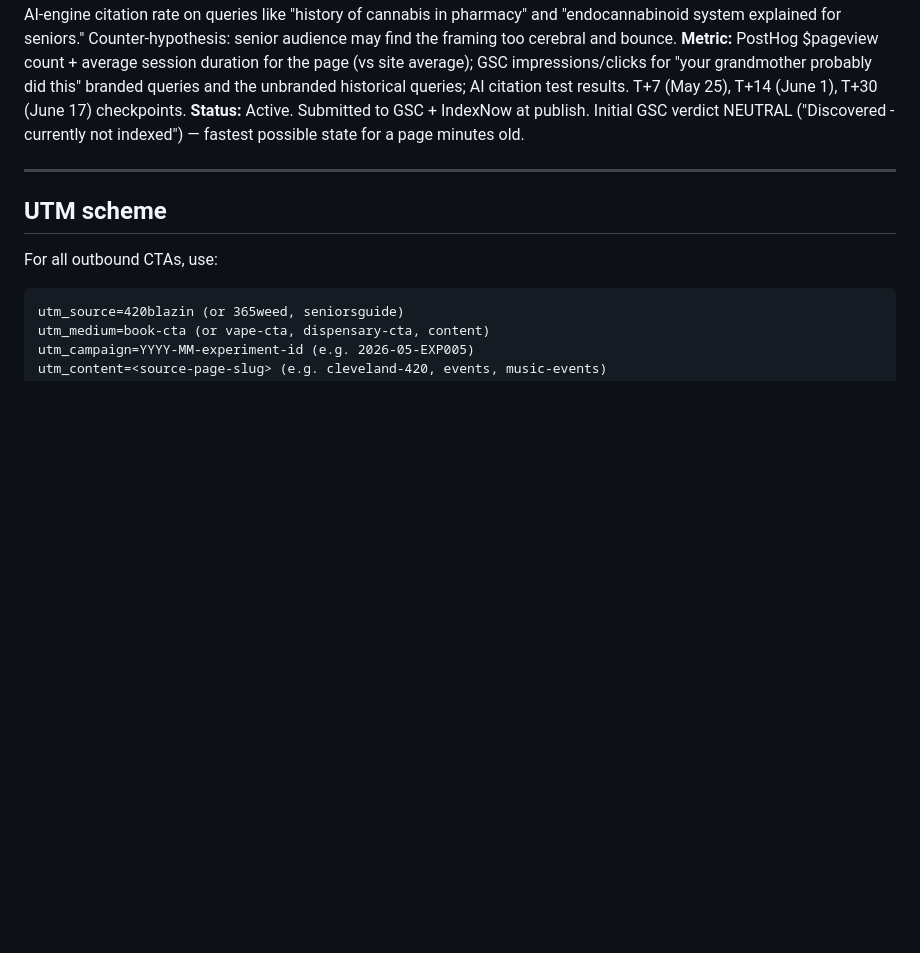
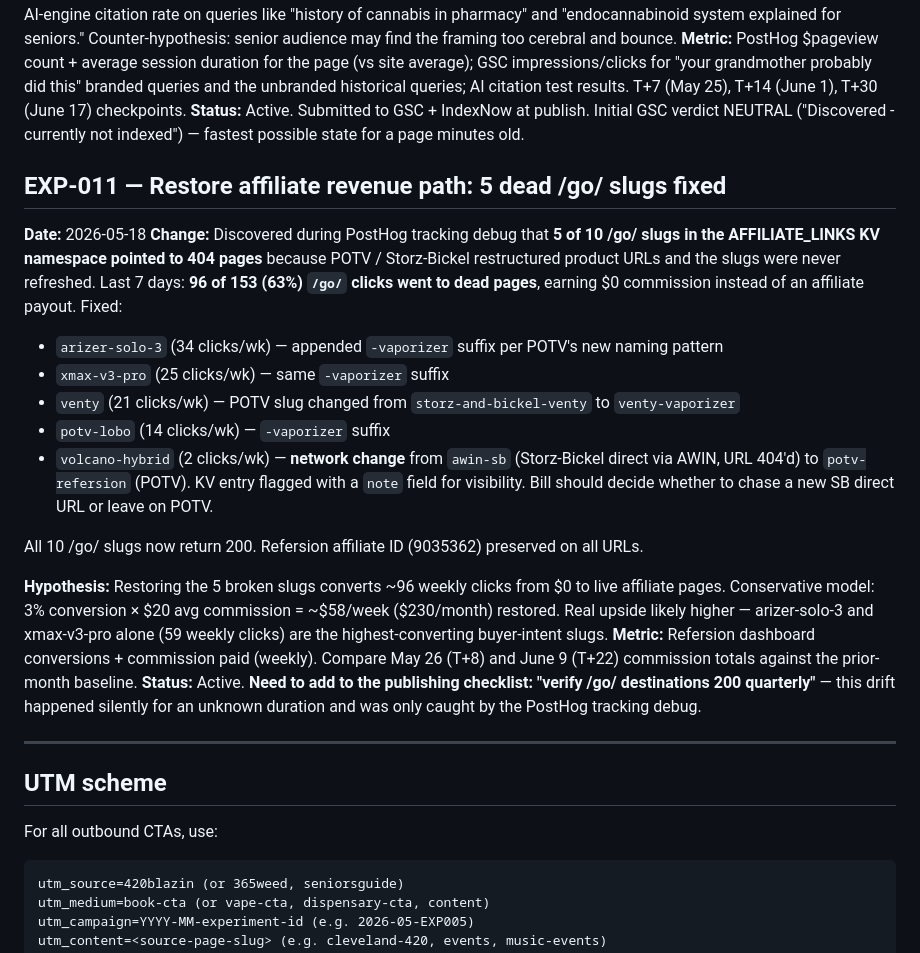
Before and after one commit to abandini/420blaze, a Markdown page: docs/EXPERIMENT-LOG.md, the part around the change. Rendered like a GitHub page; blank space fills up the shorter version.

Commit message:
docs: EXP-011 — restore affiliate revenue path, 5 dead /go/ slugs fixed
Discovered while debugging PostHog tracking: 5 of 10 /go/ slugs in
AFFILIATE_LINKS KV pointed to 404 pages (POTV/Storz-Bickel renamed
product URLs). 96 of 153 (63%) /go/ clicks last 7 days were earning
$0 commission. Updated KV entries to current live POTV URLs preserving
the Refersion affiliate ID; volcano-hybrid switched from awin-sb to
potv-refersion (old SB direct URL was 404, all SB candidates 404).

All 10 /go/ slugs now return 200.

Co-Authored-By: Claude Opus 4.7 <noreply@anthropic.com>

```diff
--- a/docs/EXPERIMENT-LOG.md
+++ b/docs/EXPERIMENT-LOG.md
@@ -95,6 +95,22 @@ This is a *changelog*, not a randomized controlled trial. When traffic 10x's, sw
 **Metric:** PostHog $pageview count + average session duration for the page (vs site average); GSC impressions/clicks for "your grandmother probably did this" branded queries and the unbranded historical queries; AI citation test results. T+7 (May 25), T+14 (June 1), T+30 (June 17) checkpoints.
 **Status:** Active. Submitted to GSC + IndexNow at publish. Initial GSC verdict NEUTRAL ("Discovered - currently not indexed") — fastest possible state for a page minutes old.
 
+## EXP-011 — Restore affiliate revenue path: 5 dead /go/ slugs fixed
+
+**Date:** 2026-05-18
+**Change:** Discovered during PostHog tracking debug that **5 of 10 /go/ slugs in the AFFILIATE_LINKS KV namespace pointed to 404 pages** because POTV / Storz-Bickel restructured product URLs and the slugs were never refreshed. Last 7 days: **96 of 153 (63%) `/go/` clicks went to dead pages**, earning $0 commission instead of an affiliate payout. Fixed:
+- `arizer-solo-3` (34 clicks/wk) — appended `-vaporizer` suffix per POTV's new naming pattern
+- `xmax-v3-pro` (25 clicks/wk) — same `-vaporizer` suffix
+- `venty` (21 clicks/wk) — POTV slug changed from `storz-and-bickel-venty` to `venty-vaporizer`
+- `potv-lobo` (14 clicks/wk) — `-vaporizer` suffix
+- `volcano-hybrid` (2 clicks/wk) — **network change** from `awin-sb` (Storz-Bickel direct via AWIN, URL 404'd) to `potv-refersion` (POTV). KV entry flagged with a `note` field for visibility. Bill should decide whether to chase a new SB direct URL or leave on POTV.
+
+All 10 /go/ slugs now return 200. Refersion affiliate ID (9035362) preserved on all URLs.
+
+**Hypothesis:** Restoring the 5 broken slugs converts ~96 weekly clicks from $0 to live affiliate pages. Conservative model: 3% conversion × $20 avg commission = ~$58/week ($230/month) restored. Real upside likely higher — arizer-solo-3 and xmax-v3-pro alone (59 weekly clicks) are the highest-converting buyer-intent slugs.
+**Metric:** Refersion dashboard conversions + commission paid (weekly). Compare May 26 (T+8) and June 9 (T+22) commission totals against the prior-month baseline.
+**Status:** Active. **Need to add to the publishing checklist: "verify /go/ destinations 200 quarterly"** — this drift happened silently for an unknown duration and was only caught by the PostHog tracking debug.
+
 ---
 
 ## UTM scheme
```
